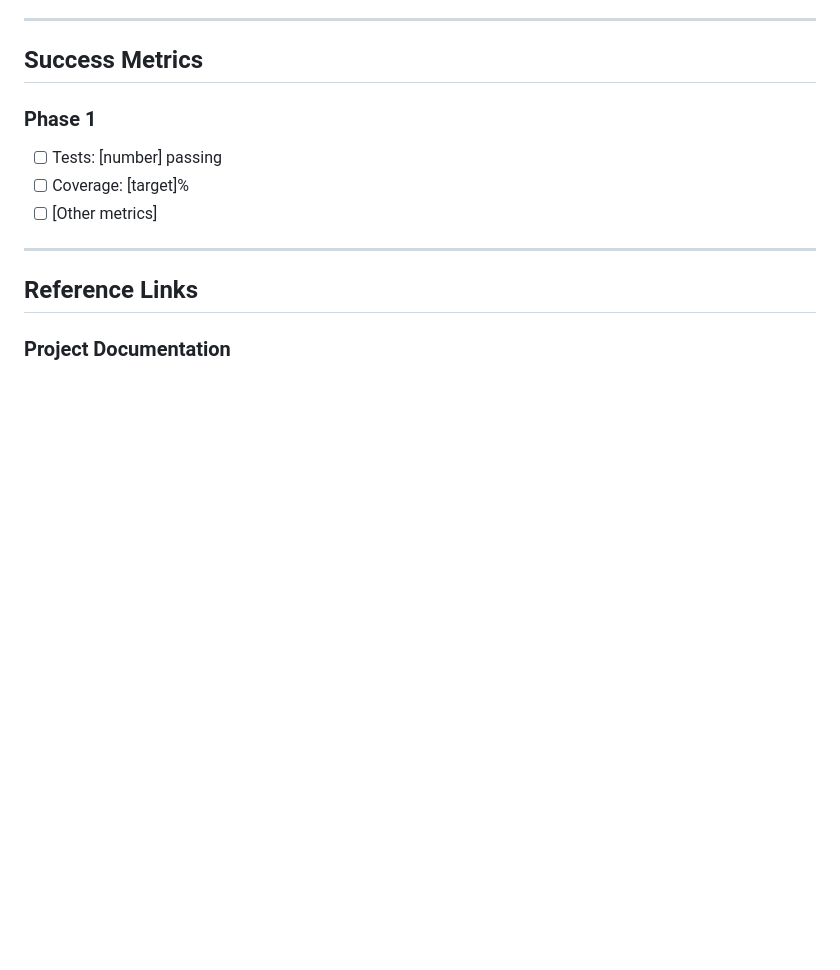
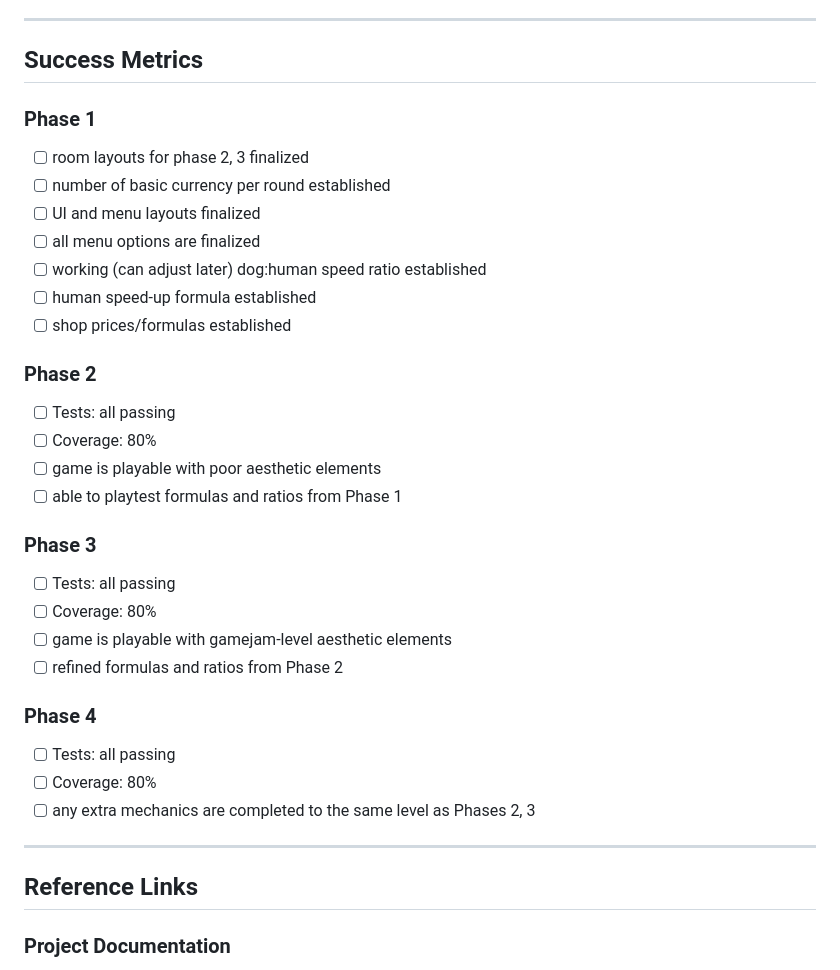
Before and after one commit to akivagrayadva/GameDev-GameOne-Doggos, a Markdown page: ROADMAP.md, the part around one of its changes. Rendered like a GitHub page; blank space fills up the shorter version.

```diff
--- a/ROADMAP.md
+++ b/ROADMAP.md
@@ -95,9 +109,33 @@ Nothing in this phase is negotiable. Without a single piece, the game is incompl
 
 ### Phase 1
 
-- [ ] Tests: [number] passing
-- [ ] Coverage: [target]%
-- [ ] [Other metrics]
+- [ ] room layouts for phase 2, 3 finalized
+- [ ] number of basic currency per round established
+- [ ] UI and menu layouts finalized
+- [ ] all menu options are finalized
+- [ ] working (can adjust later) dog:human speed ratio established
+- [ ] human speed-up formula established
+- [ ] shop prices/formulas established
+
+### Phase 2
+
+- [ ] Tests: all passing
+- [ ] Coverage: 80%
+- [ ] game is playable with poor aesthetic elements
+- [ ] able to playtest formulas and ratios from Phase 1
+
+### Phase 3
+
+- [ ] Tests: all passing
+- [ ] Coverage: 80%
+- [ ] game is playable with gamejam-level aesthetic elements
+- [ ] refined formulas and ratios from Phase 2
+
+### Phase 4
+
+- [ ] Tests: all passing
+- [ ] Coverage: 80%
+- [ ] any extra mechanics are completed to the same level as Phases 2, 3
 
 ---
 
```
Also changed, not shown: other parts of ROADMAP.md (+29 -14 lines).
